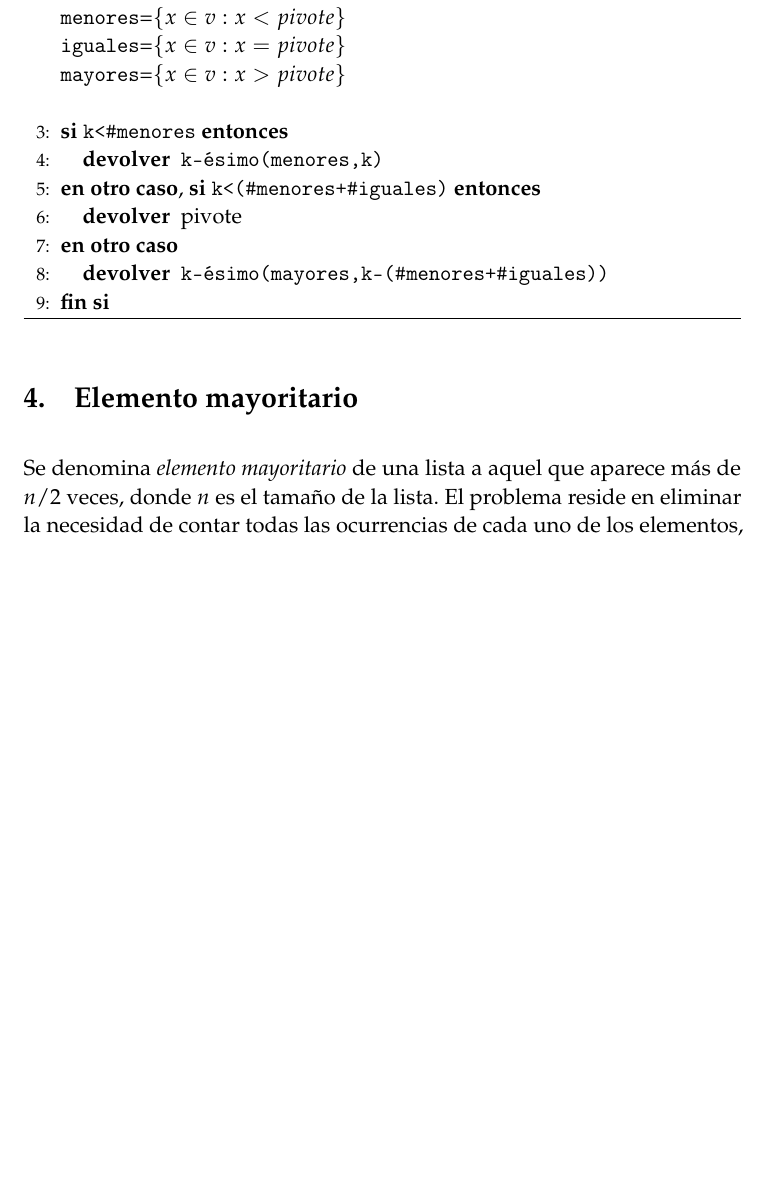
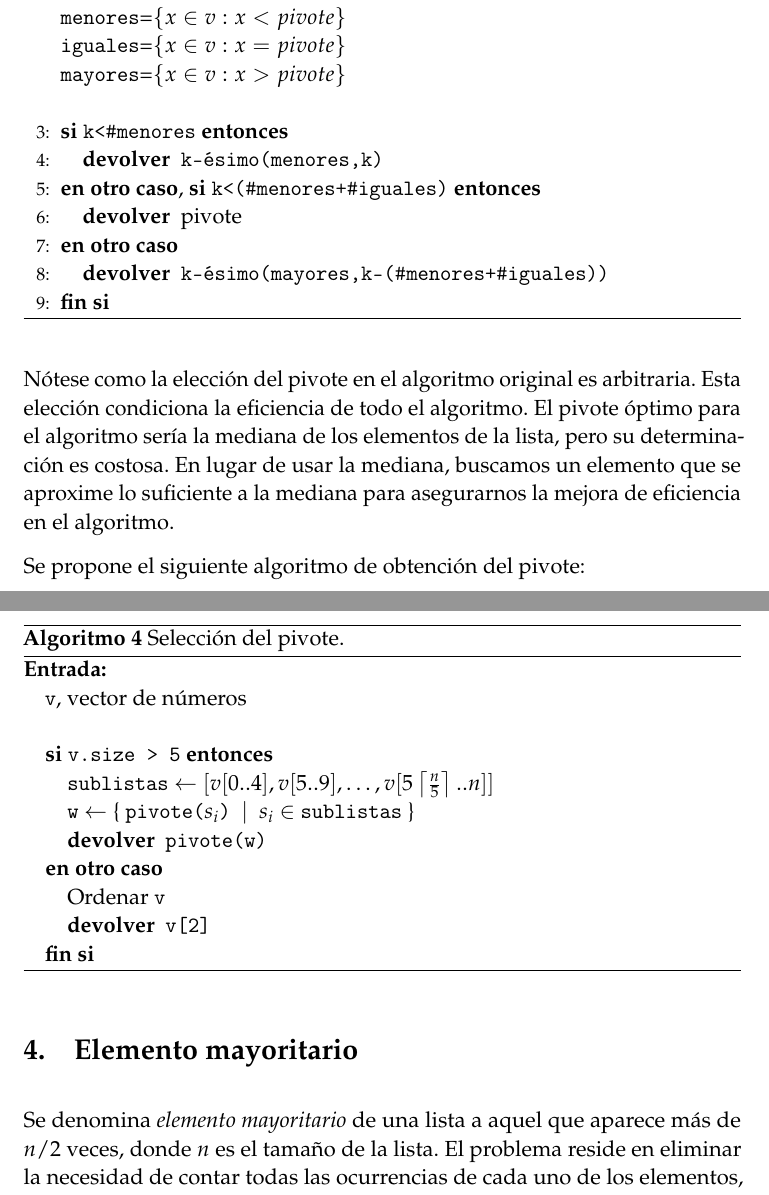
Before and after one commit to JCEntrena/Divide-y-Venceras, a LaTeX paper (tex/memoria.tex): part of page 3 of 5 before the commit and two parts of pages 3 and 4 of 6 after it, the two joined at a grey line, cut so that both start at the same text, the shorter picture padded with empty space. Compiled offline with pdfLaTeX.

Commit message:
Pseudocódigo de elección del pivote.

```diff
--- a/tex/memoria.tex
+++ b/tex/memoria.tex
@@ -179,6 +179,30 @@ a $\max\{i\in \{1\ldots n\} : x_i = 1\}$
       \label{kesimo}
     \end{algorithm}
 
+    Nótese como la elección del pivote en el algoritmo original es arbitraria. Esta elección condiciona la eficiencia de
+    todo el algoritmo. El pivote óptimo para el algoritmo sería la mediana de los elementos de la lista, pero su determinación
+    es costosa. En lugar de usar la mediana, buscamos un elemento que se aproxime lo suficiente a la mediana para asegurarnos
+    la mejora de eficiencia en el algoritmo.
+
+    Se propone el siguiente algoritmo de obtención del pivote:
+    \begin{algorithm}[H]
+      \begin{algorithmic}
+	    \REQUIRE \ \\
+	    \texttt{v}, vector de números \\\
+
+	  \IF{\texttt{v.size >\ 5}}
+	    \STATE{\texttt{sublistas} $\leftarrow$ $[v[0..4],v[5..9],\dots,v[5\left\lceil\frac{n}{5}\right\rceil..n]]$} \\
+	    \STATE{\texttt{w} $\leftarrow$ \{ \texttt{pivote($s_i$)} $\ | \ $ $s_i$ $\in$ \texttt{sublistas} \} } \\
+	    \RETURN{\texttt{pivote(w)}}
+	  \ELSE
+	    \STATE{Ordenar \texttt{v}} \\
+	    \RETURN{\texttt{v[2]}} \\
+	  \ENDIF
+      \end{algorithmic}
+      \caption{Selección del pivote.}
+      \label{median-of-medians}
+    \end{algorithm}
+
 
 \section {Elemento mayoritario}
 Se denomina \textit{elemento mayoritario} de una lista a aquel que aparece más de $n/2$ veces, donde $n$ es el tamaño de la lista.
```
Lines whose indentation alone changed are shown as unchanged.
